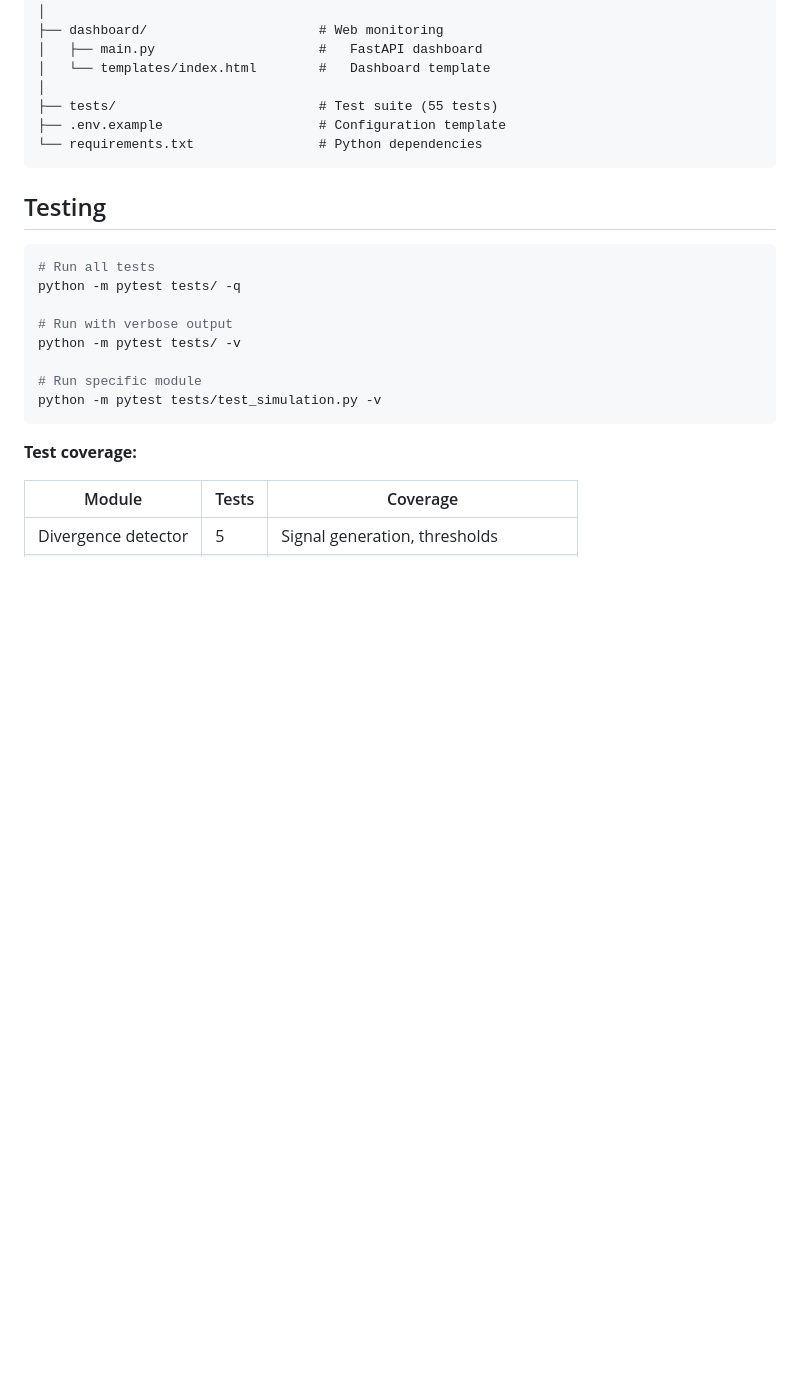
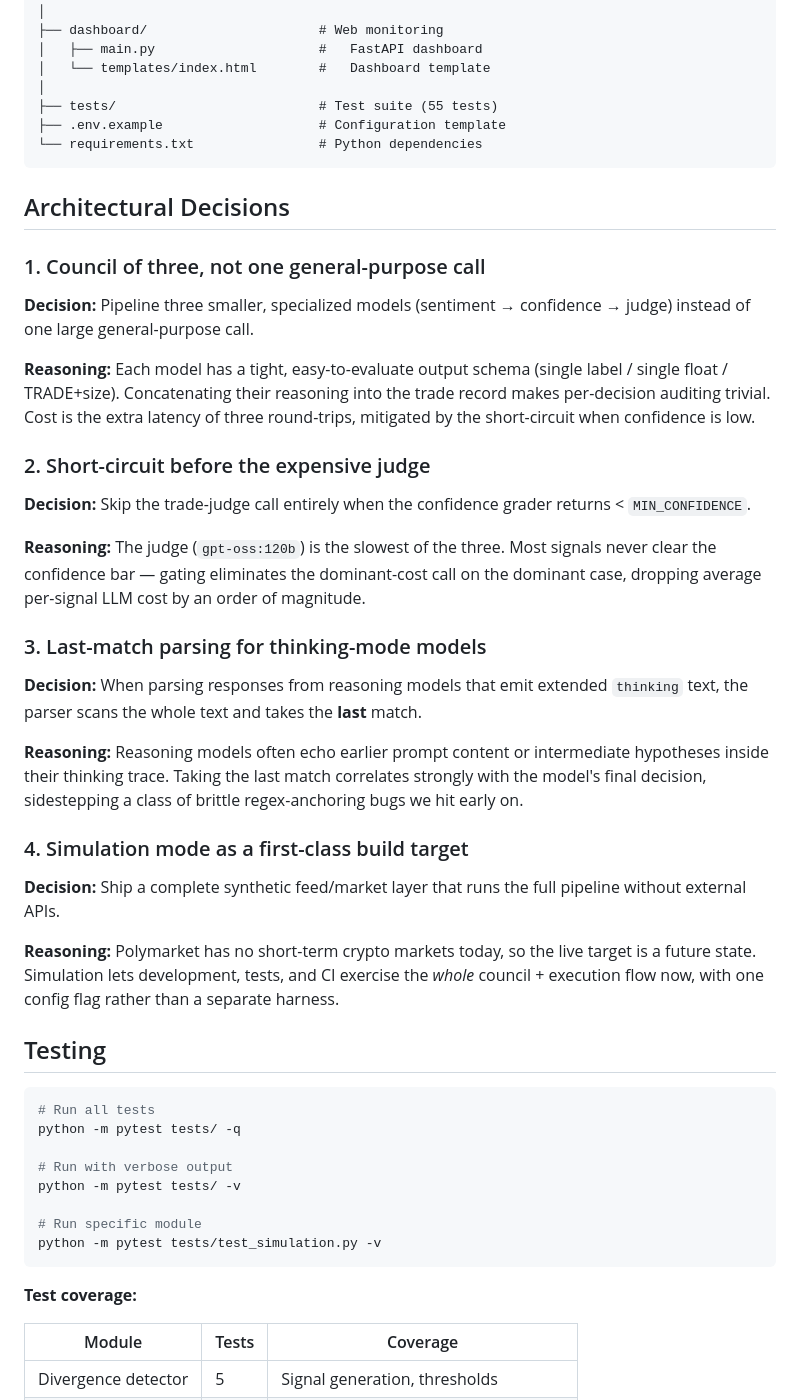
Before and after one commit to adityonugrohoid/polymarket-agent, a Markdown page: README.md, the part around one of its changes. GitHub-like rendering; blank space fills up the shorter version.

````diff
--- a/README.md
+++ b/README.md
@@ -326,6 +348,32 @@ polymarket-agent/
 └── requirements.txt                # Python dependencies
 ```
 
+## Architectural Decisions
+
+### 1. Council of three, not one general-purpose call
+
+**Decision:** Pipeline three smaller, specialized models (sentiment → confidence → judge) instead of one large general-purpose call.
+
+**Reasoning:** Each model has a tight, easy-to-evaluate output schema (single label / single float / TRADE+size). Concatenating their reasoning into the trade record makes per-decision auditing trivial. Cost is the extra latency of three round-trips, mitigated by the short-circuit when confidence is low.
+
+### 2. Short-circuit before the expensive judge
+
+**Decision:** Skip the trade-judge call entirely when the confidence grader returns < `MIN_CONFIDENCE`.
+
+**Reasoning:** The judge (`gpt-oss:120b`) is the slowest of the three. Most signals never clear the confidence bar — gating eliminates the dominant-cost call on the dominant case, dropping average per-signal LLM cost by an order of magnitude.
+
+### 3. Last-match parsing for thinking-mode models
+
+**Decision:** When parsing responses from reasoning models that emit extended `thinking` text, the parser scans the whole text and takes the **last** match.
+
+**Reasoning:** Reasoning models often echo earlier prompt content or intermediate hypotheses inside their thinking trace. Taking the last match correlates strongly with the model's final decision, sidestepping a class of brittle regex-anchoring bugs we hit early on.
+
+### 4. Simulation mode as a first-class build target
+
+**Decision:** Ship a complete synthetic feed/market layer that runs the full pipeline without external APIs.
+
+**Reasoning:** Polymarket has no short-term crypto markets today, so the live target is a future state. Simulation lets development, tests, and CI exercise the *whole* council + execution flow now, with one config flag rather than a separate harness.
+
 ## Testing
 
 ```bash
````
Also changed, not shown: other parts of README.md (+45 -20 lines).
